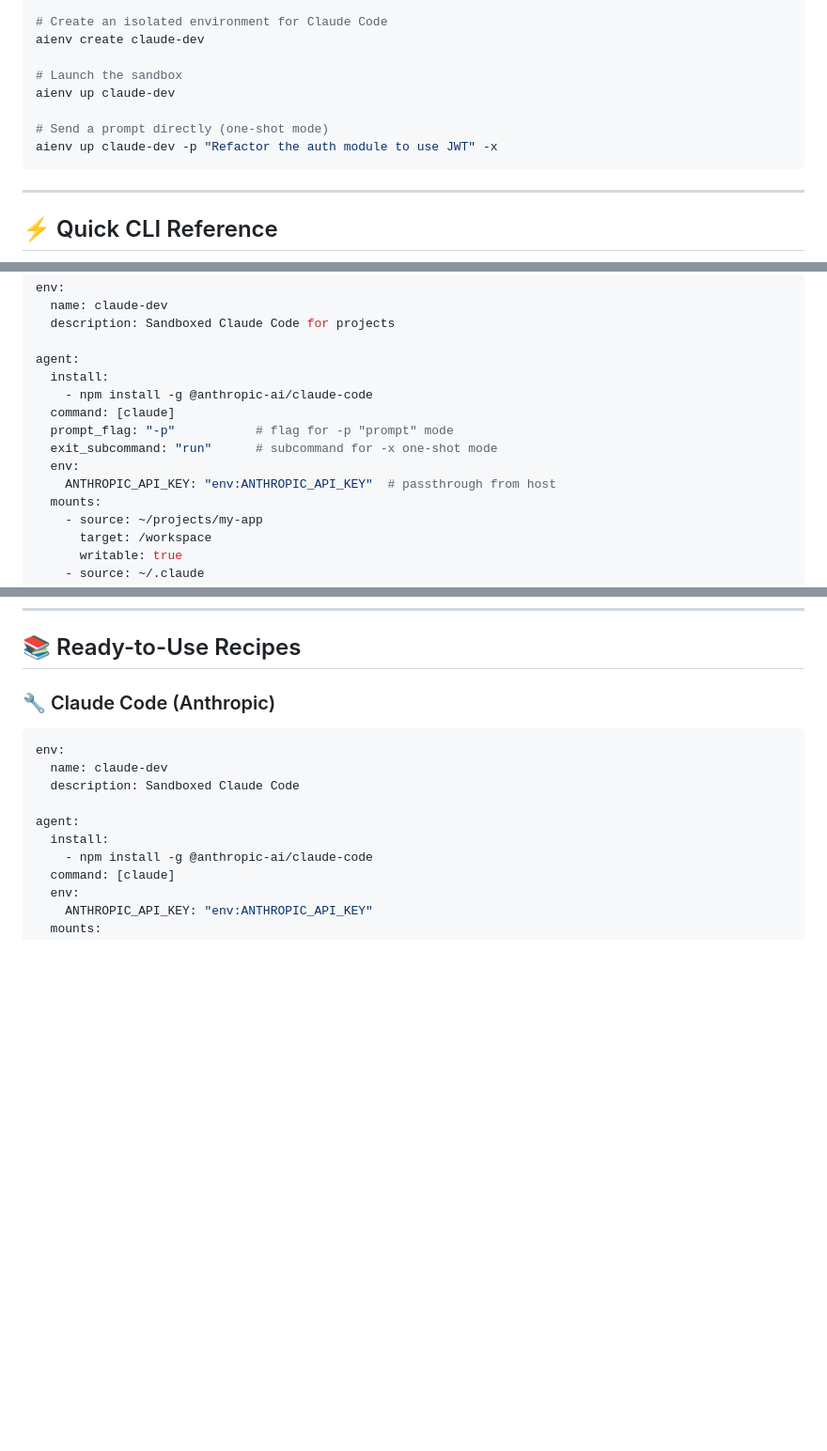
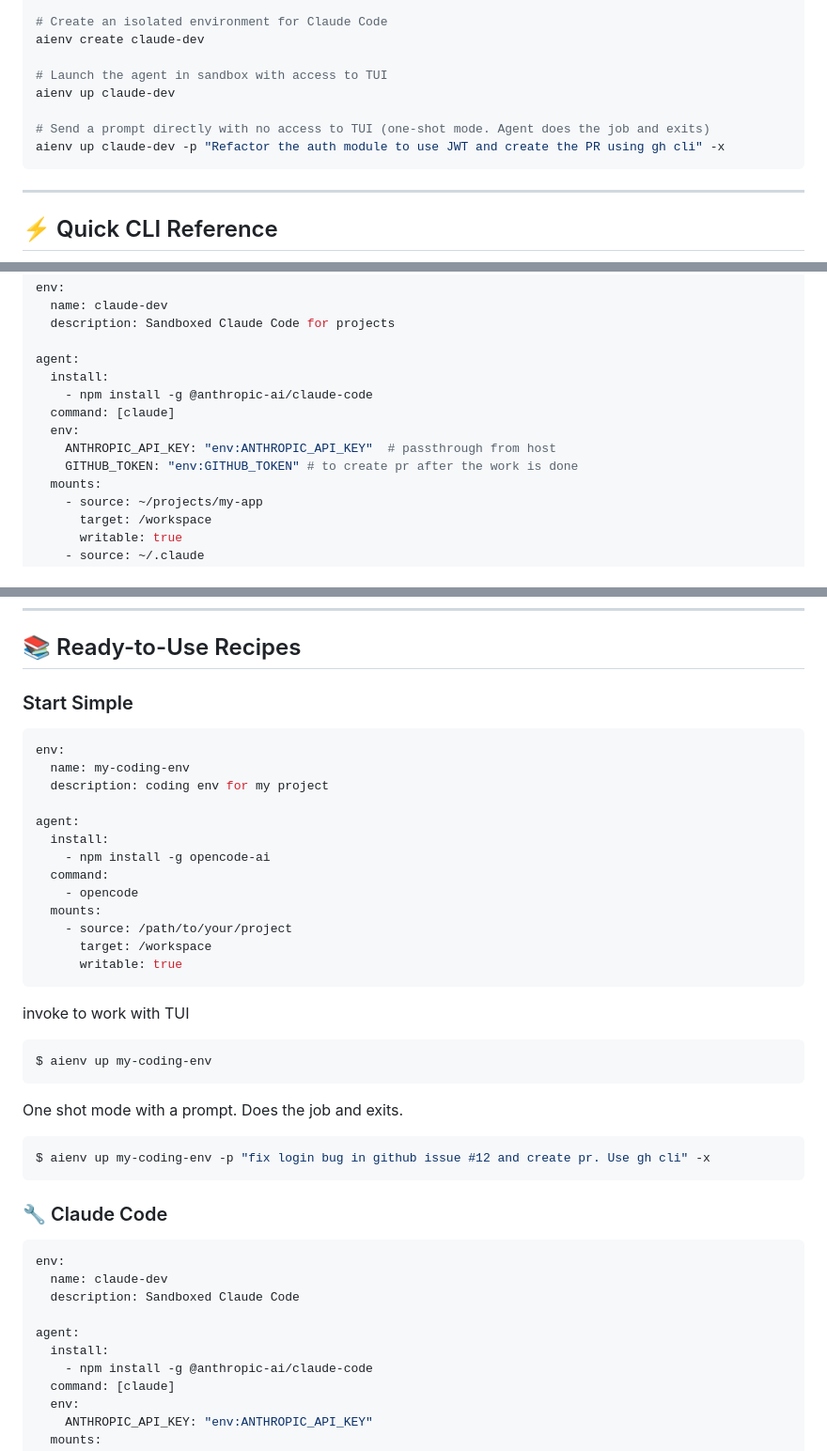
Before and after one commit to kapilratnani/aienv, a Markdown page: README.md, 3 parts joined by grey strips. Shown at 94% size. Drawn GitHub-style; blank space fills up the shorter version.

Commit message:
Revise README for agent launch instructions and examples
Updated README to clarify agent launch modes and added examples for using prompts with TUI and gh cli.

````diff
--- a/README.md
+++ b/README.md
@@ -19,11 +19,11 @@ go install github.com/kapilratnani/aienv@latest
 # Create an isolated environment for Claude Code
 aienv create claude-dev
 
-# Launch the sandbox
+# Launch the agent in sandbox with access to TUI
 aienv up claude-dev
 
-# Send a prompt directly (one-shot mode)
-aienv up claude-dev -p "Refactor the auth module to use JWT" -x
+# Send a prompt directly with no access to TUI (one-shot mode. Agent does the job and exits)
+aienv up claude-dev -p "Refactor the auth module to use JWT and create the PR using gh cli" -x
 ```
 
 ---
@@ -60,10 +60,9 @@ agent:
   install:
     - npm install -g @anthropic-ai/claude-code
   command: [claude]
-  prompt_flag: "-p"           # flag for -p "prompt" mode
-  exit_subcommand: "run"      # subcommand for -x one-shot mode
   env:
     ANTHROPIC_API_KEY: "env:ANTHROPIC_API_KEY"  # passthrough from host
+    GITHUB_TOKEN: "env:GITHUB_TOKEN" # to create pr after the work is done
   mounts:
     - source: ~/projects/my-app
       target: /workspace
@@ -90,7 +89,35 @@ audit:
 
 ## 📚 Ready-to-Use Recipes
 
-### 🔧 Claude Code (Anthropic)
+### Start Simple
+```yaml
+env:
+  name: my-coding-env
+  description: coding env for my project
+
+agent:
+  install:
+    - npm install -g opencode-ai
+  command:
+    - opencode
+  mounts:
+    - source: /path/to/your/project
+      target: /workspace
+      writable: true
+```
+
+invoke to work with TUI
+
+```bash
+$ aienv up my-coding-env
+```
+
+One shot mode with a prompt. Does the job and exits.
+```bash
+$ aienv up my-coding-env -p "fix login bug in github issue #12 and create pr. Use gh cli" -x
+```
+
+### 🔧 Claude Code
 
 ```yaml
 env:
````
Also changed, not shown: other parts of README.md (+13 -5 lines).
